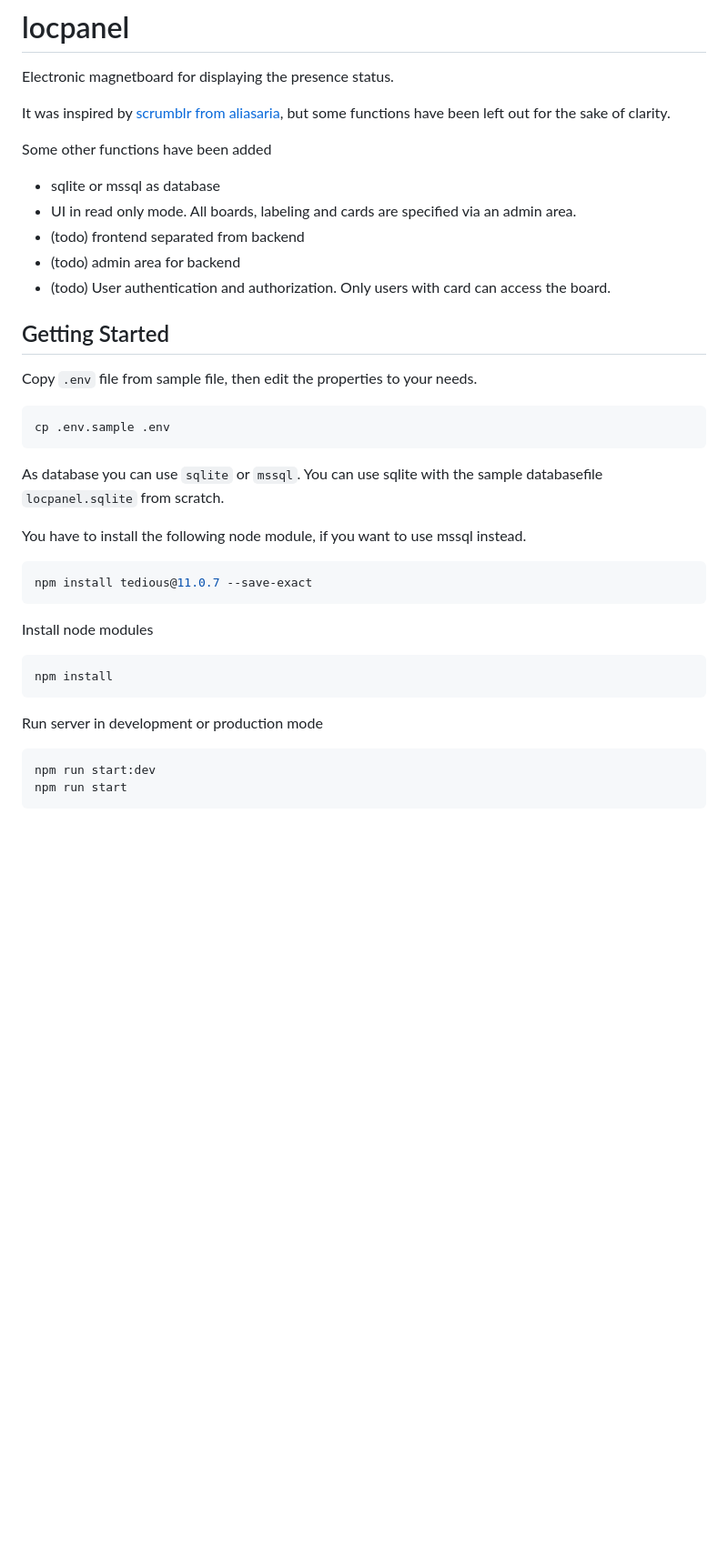
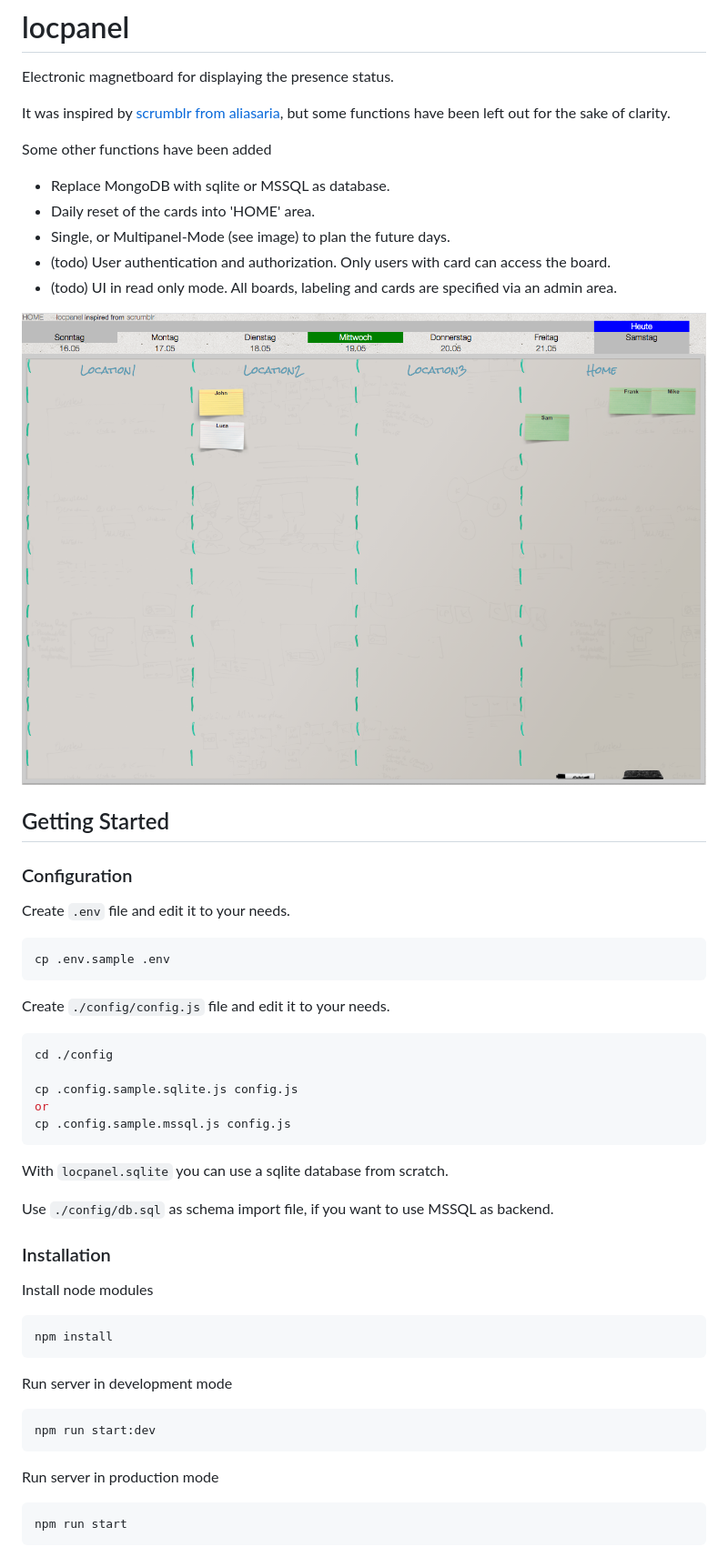
Before and after one commit to comfortliner/locpanel, a Markdown page: README.md, the part around the change. Shown: that part at 91% size. Drawn GitHub-style; pictures changed too: locpanel.png (added); blank space fills up the shorter version.

````diff
--- a/README.md
+++ b/README.md
@@ -6,35 +6,47 @@ It was inspired by [scrumblr from aliasaria](https://github.com/aliasaria/scrumb
 
 Some other functions have been added
 
-* sqlite or mssql as database
-* UI in read only mode. All boards, labeling and cards are specified via an admin area.
-* (todo) frontend separated from backend
-* (todo) admin area for backend
+* Replace MongoDB with sqlite or MSSQL as database.
+* Daily reset of the cards into 'HOME' area.
+* Single, or Multipanel-Mode (see image) to plan the future days.
 * (todo) User authentication and authorization. Only users with card can access the board.
+* (todo) UI in read only mode. All boards, labeling and cards are specified via an admin area.
 
+![locpanel Image](./locpanel.png)
 
 ## Getting Started
-Copy `.env` file from sample file, then edit the properties to your needs.
+### Configuration
+Create `.env` file and edit it to your needs.
 ```shell
 cp .env.sample .env
 ```
 
-As database you can use `sqlite` or `mssql`.
-You can use sqlite with the sample databasefile `locpanel.sqlite` from scratch.
+Create `./config/config.js` file and edit it to your needs.
+```shell
+cd ./config
 
-You have to install the following node module, if you want to use mssql instead.
-```shell
-npm install tedious@11.0.7 --save-exact
+cp .config.sample.sqlite.js config.js
+or
+cp .config.sample.mssql.js config.js
 ```
 
+With `locpanel.sqlite` you can use a sqlite database from scratch.
+
+Use `./config/db.sql` as schema import file, if you want to use MSSQL as backend.
+
+### Installation
 
 Install node modules
 ```shell
 npm install
 ```
 
-Run server in development or production mode
+Run server in development mode
 ```shell
 npm run start:dev
+```
+
+Run server in production mode
+```shell
 npm run start
 ```
````
